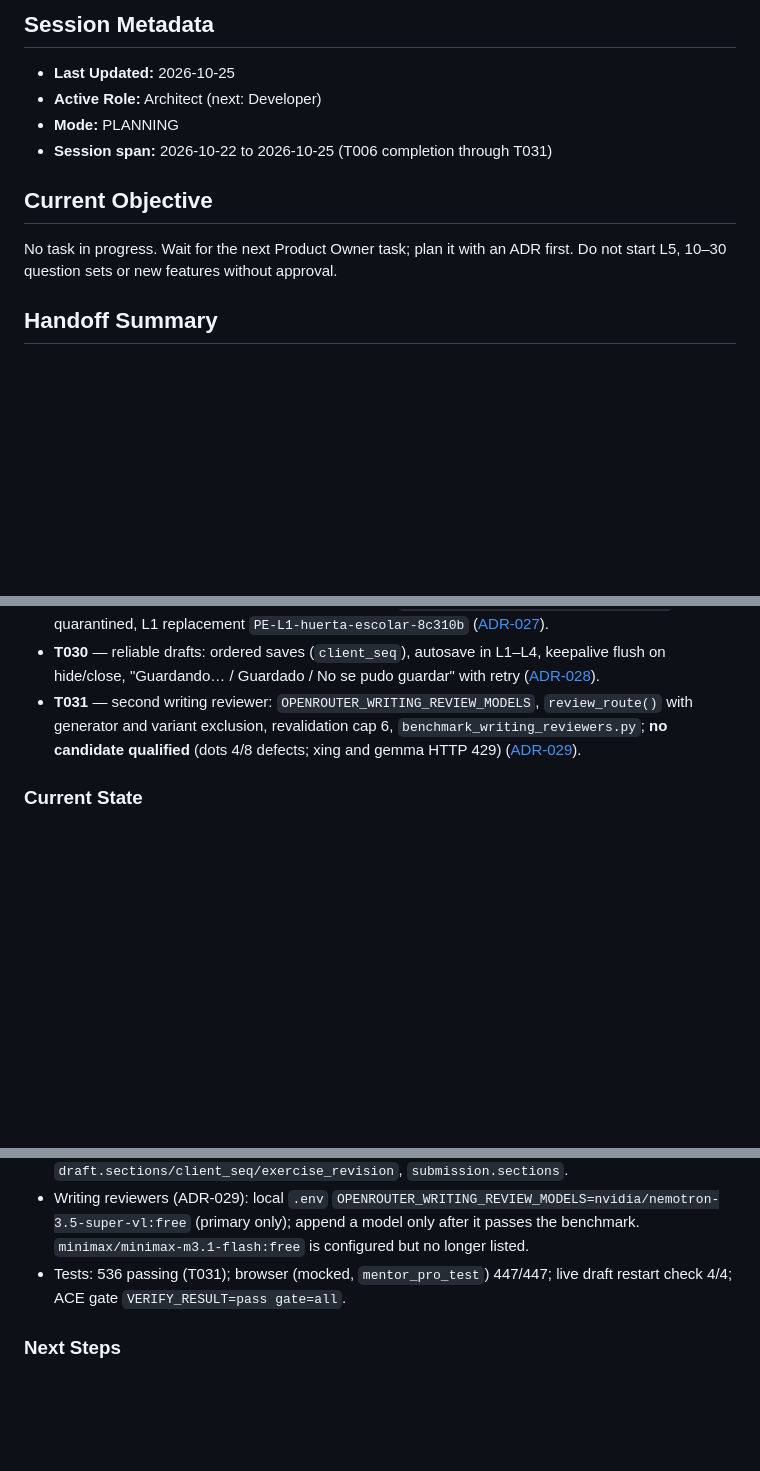
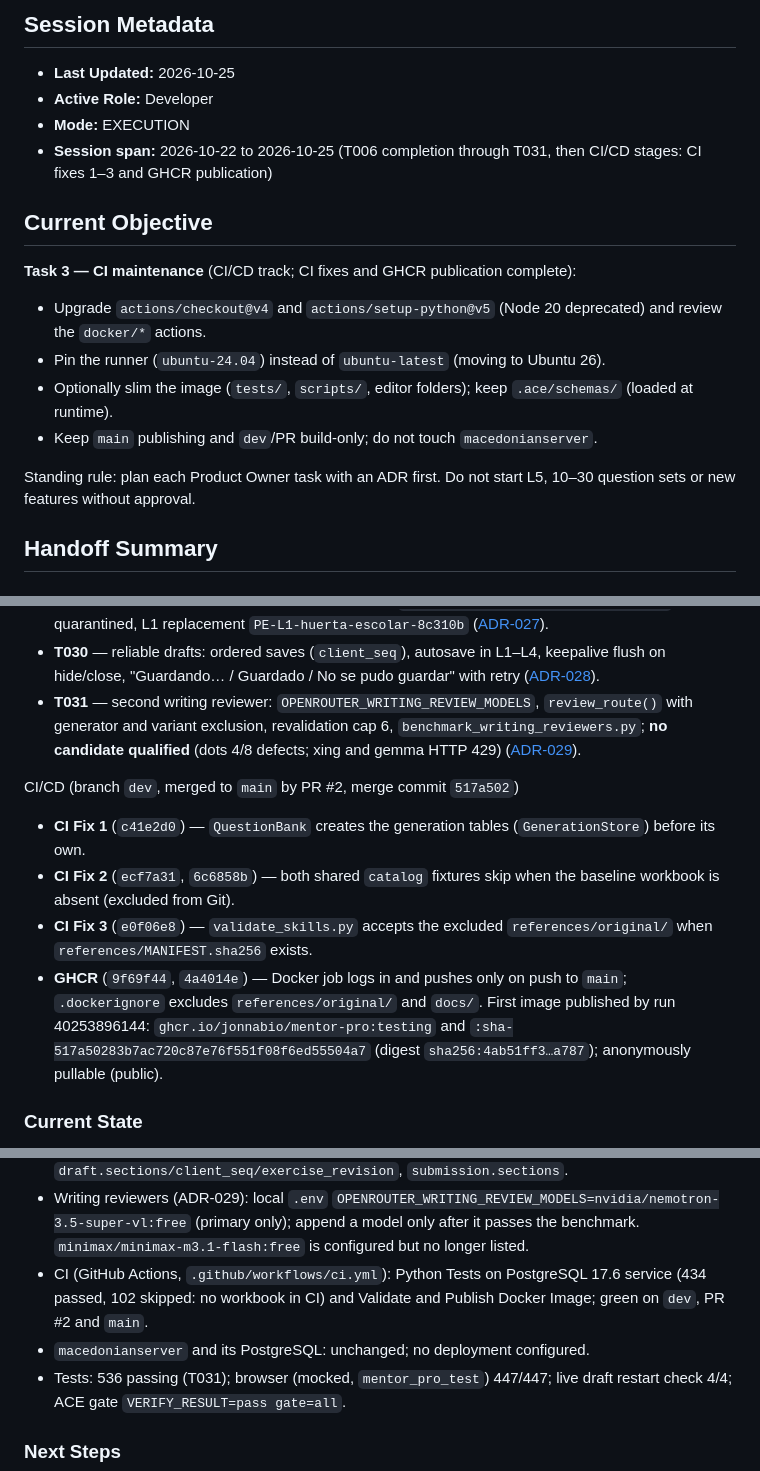
Before and after one commit to jonnabio/Mentor-Pro, a Markdown page: docs/context/ACTIVE_CONTEXT.md, 3 parts joined by grey strips. GitHub-like rendering; blank space fills up the shorter version.

Commit message:
docs(context): record CI/CD stages and set Task 3 CI maintenance
Co-Authored-By: Claude Opus 5.5 <noreply@anthropic.com>

```diff
--- a/docs/context/ACTIVE_CONTEXT.md
+++ b/docs/context/ACTIVE_CONTEXT.md
@@ -3,15 +3,27 @@
 ## Session Metadata
 
 - **Last Updated:** 2026-10-25
-- **Active Role:** Architect (next: Developer)
-- **Mode:** PLANNING
-- **Session span:** 2026-10-22 to 2026-10-25 (T006 completion through T031)
+- **Active Role:** Developer
+- **Mode:** EXECUTION
+- **Session span:** 2026-10-22 to 2026-10-25 (T006 completion through T031,
+  then CI/CD stages: CI fixes 1–3 and GHCR publication)
 
 ## Current Objective
 
-No task in progress. Wait for the next Product Owner task; plan it with an
-ADR first. Do not start L5, 10–30 question sets or new features without
-approval.
+**Task 3 — CI maintenance** (CI/CD track; CI fixes and GHCR publication
+complete):
+
+- Upgrade `actions/checkout@v4` and `actions/setup-python@v5` (Node 20
+  deprecated) and review the `docker/*` actions.
+- Pin the runner (`ubuntu-24.04`) instead of `ubuntu-latest` (moving to
+  Ubuntu 26).
+- Optionally slim the image (`tests/`, `scripts/`, editor folders); keep
+  `.ace/schemas/` (loaded at runtime).
+- Keep `main` publishing and `dev`/PR build-only; do not touch
+  `macedonianserver`.
+
+Standing rule: plan each Product Owner task with an ADR first. Do not start
+L5, 10–30 question sets or new features without approval.
 
 ## Handoff Summary
 
@@ -92,6 +104,21 @@ Producción escrita (Español, written rubric EE01–EE20)
   defects; xing and gemma HTTP 429)
   ([ADR-029](../adr/ADR-029-writing-review-fallback.md)).
 
+CI/CD (branch `dev`, merged to `main` by PR #2, merge commit `517a502`)
+
+- **CI Fix 1** (`c41e2d0`) — `QuestionBank` creates the generation tables
+  (`GenerationStore`) before its own.
+- **CI Fix 2** (`ecf7a31`, `6c6858b`) — both shared `catalog` fixtures skip
+  when the baseline workbook is absent (excluded from Git).
+- **CI Fix 3** (`e0f06e8`) — `validate_skills.py` accepts the excluded
+  `references/original/` when `references/MANIFEST.sha256` exists.
+- **GHCR** (`9f69f44`, `4a4014e`) — Docker job logs in and pushes only on
+  push to `main`; `.dockerignore` excludes `references/original/` and
+  `docs/`. First image published by run 40253896144:
+  `ghcr.io/jonnabio/mentor-pro:testing` and
+  `:sha-517a50283b7ac720c87e76f551f08f6ed55504a7` (digest
+  `sha256:4ab51ff3…a787`); anonymously pullable (public).
+
 ### Current State
 
 - `main` committed and pushed to `origin/main` (T027–T030 pushed at
@@ -126,6 +153,11 @@ Producción escrita (Español, written rubric EE01–EE20)
   `OPENROUTER_WRITING_REVIEW_MODELS=nvidia/nemotron-3.5-super-vl:free`
   (primary only); append a model only after it passes the benchmark.
   `minimax/minimax-m3.1-flash:free` is configured but no longer listed.
+- CI (GitHub Actions, `.github/workflows/ci.yml`): Python Tests on
+  PostgreSQL 17.6 service (434 passed, 102 skipped: no workbook in CI) and
+  Validate and Publish Docker Image; green on `dev`, PR #2 and `main`.
+- `macedonianserver` and its PostgreSQL: unchanged; no deployment
+  configured.
 - Tests: 536 passing (T031); browser (mocked, `mentor_pro_test`) 447/447; live
   draft restart check 4/4; ACE gate `VERIFY_RESULT=pass gate=all`.
 
```
Also changed, not shown: other parts of docs/context/ACTIVE_CONTEXT.md (+6 -0 lines).
